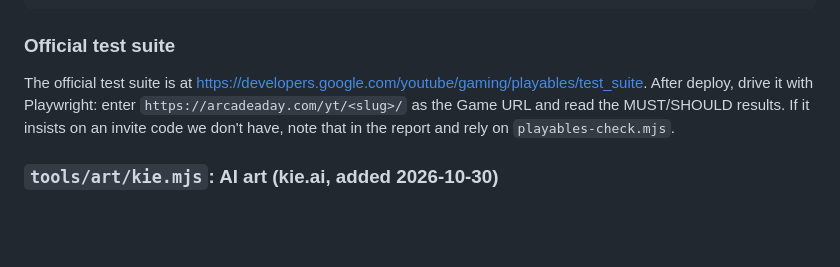
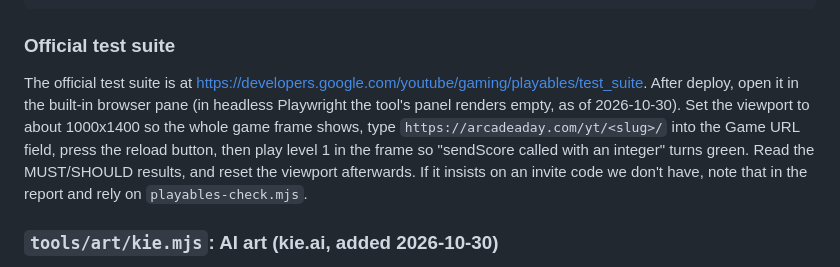
Before and after one commit to sairahul1526/arcadeaday, a Markdown page: PLAYBOOK.md, the part around the change. GitHub-like rendering; blank space fills up the shorter version.

Commit message:
PLAYBOOK: run the official Playables suite in the browser pane (headless renders it empty)
Co-Authored-By: Claude Opus 5.5 <noreply@anthropic.com>

````diff
--- a/PLAYBOOK.md
+++ b/PLAYBOOK.md
@@ -168,7 +168,7 @@ default-src 'none'; script-src 'report-sample' 'self' 'unsafe-eval' 'unsafe-inli
 ```
 
 ### Official test suite
-The official test suite is at https://developers.google.com/youtube/gaming/playables/test_suite. After deploy, drive it with Playwright: enter `https://arcadeaday.com/yt/<slug>/` as the Game URL and read the MUST/SHOULD results. If it insists on an invite code we don't have, note that in the report and rely on `playables-check.mjs`.
+The official test suite is at https://developers.google.com/youtube/gaming/playables/test_suite. After deploy, open it in the built-in browser pane (in headless Playwright the tool's panel renders empty, as of 2026-10-30). Set the viewport to about 1000x1400 so the whole game frame shows, type `https://arcadeaday.com/yt/<slug>/` into the Game URL field, press the reload button, then play level 1 in the frame so "sendScore called with an integer" turns green. Read the MUST/SHOULD results, and reset the viewport afterwards. If it insists on an invite code we don't have, note that in the report and rely on `playables-check.mjs`.
 
 ### `tools/art/kie.mjs`: AI art (kie.ai, added 2026-10-30)
 Every game from Day 10 on uses real illustrated art: characters, bosses, backgrounds, win art, the portal cover and the icon. Code-drawn shapes are no longer the default. The key is `KIE_API_KEY` in `~/.config/arcadeaday.env`; never print, log or commit it.
````
